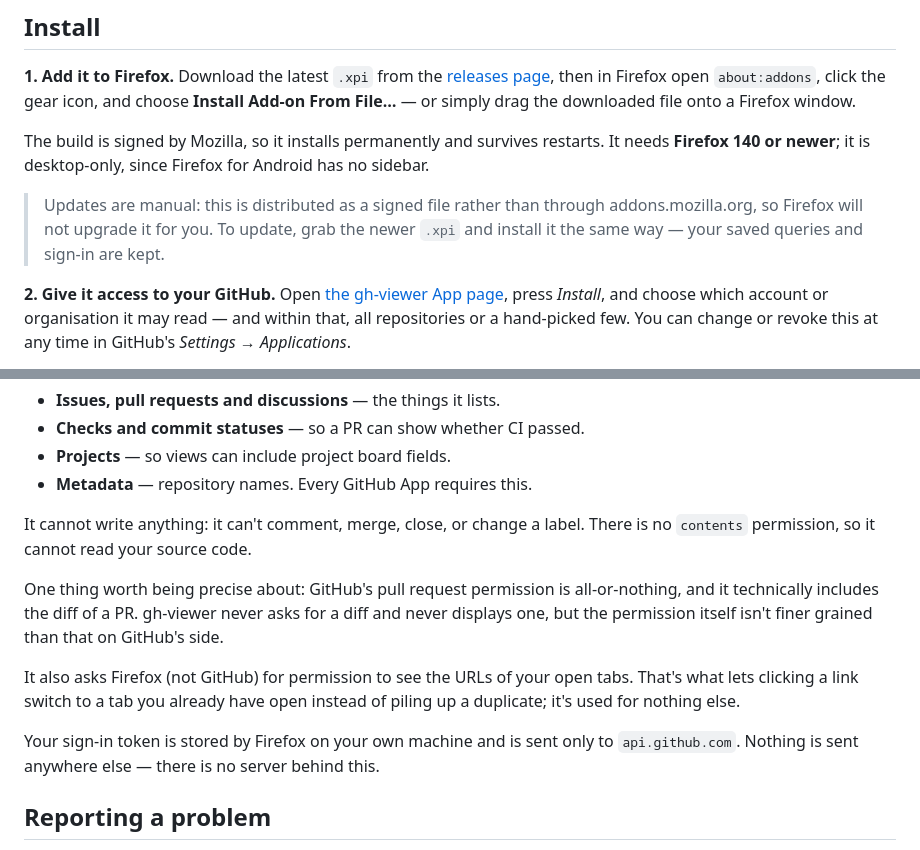
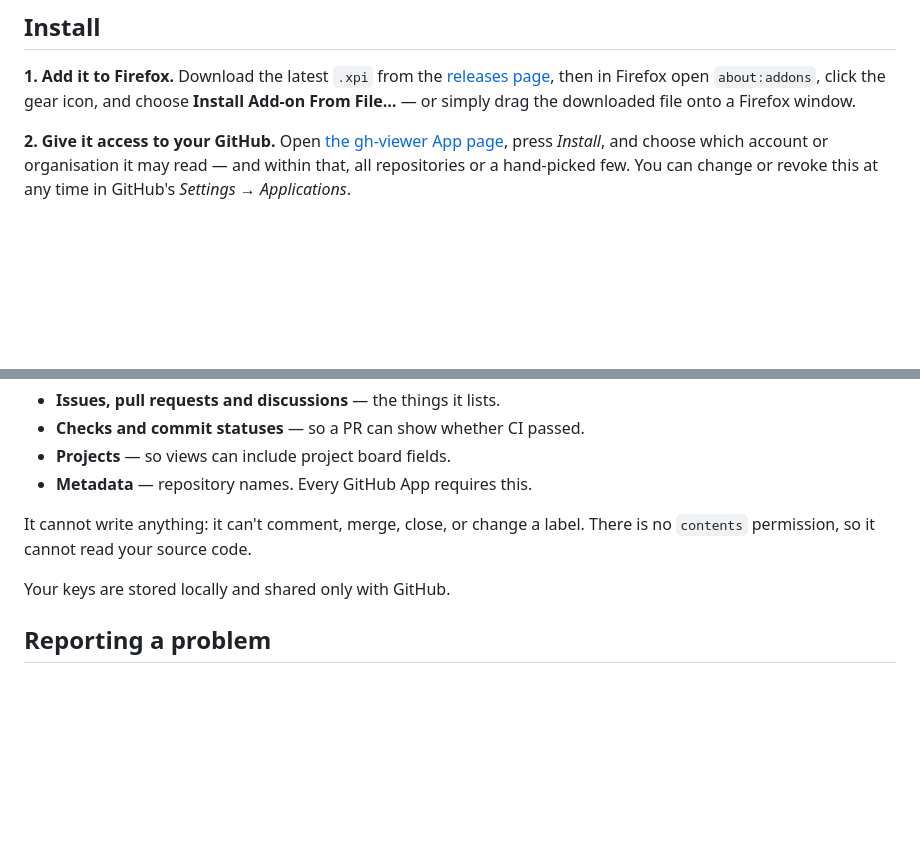
Before and after one commit to nikopoulospet/gh-viewer, a Markdown page: README.md, 2 parts joined by grey strips. Rendered like a GitHub page; blank space fills up the shorter version.

Commit message:
Trim the README's security and install prose
Three paragraphs of caveats about permission granularity, the tabs permission
and token storage collapse to one line: keys are stored locally and shared only
with GitHub. Drops the signing/version/manual-update notes from the install
step.

```diff
--- a/README.md
+++ b/README.md
@@ -25,15 +25,6 @@ the panel follows your Firefox theme.</sub></p>
 then in Firefox open `about:addons`, click the gear icon, and choose
 **Install Add-on From File…** — or simply drag the downloaded file onto a
 Firefox window.
-
-The build is signed by Mozilla, so it installs permanently and survives
-restarts. It needs **Firefox 140 or newer**; it is desktop-only, since Firefox
-for Android has no sidebar.
-
-> Updates are manual: this is distributed as a signed file rather than through
-> addons.mozilla.org, so Firefox will not upgrade it for you. To update, grab
-> the newer `.xpi` and install it the same way — your saved queries and sign-in
-> are kept.
 
 **2. Give it access to your GitHub.** Open
 [the gh-viewer App page](https://github.com/apps/gh-viewer-sidebar/installations/new),
@@ -122,17 +113,7 @@ When you install the App, GitHub asks it to read these, and nothing else:
 It cannot write anything: it can't comment, merge, close, or change a label.
 There is no `contents` permission, so it cannot read your source code.
 
-One thing worth being precise about: GitHub's pull request permission is
-all-or-nothing, and it technically includes the diff of a PR. gh-viewer never
-asks for a diff and never displays one, but the permission itself isn't finer
-grained than that on GitHub's side.
-
-It also asks Firefox (not GitHub) for permission to see the URLs of your open
-tabs. That's what lets clicking a link switch to a tab you already have open
-instead of piling up a duplicate; it's used for nothing else.
-
-Your sign-in token is stored by Firefox on your own machine and is sent only to
-`api.github.com`. Nothing is sent anywhere else — there is no server behind this.
+Your keys are stored locally and shared only with GitHub.
 
 ## Reporting a problem
 
```
